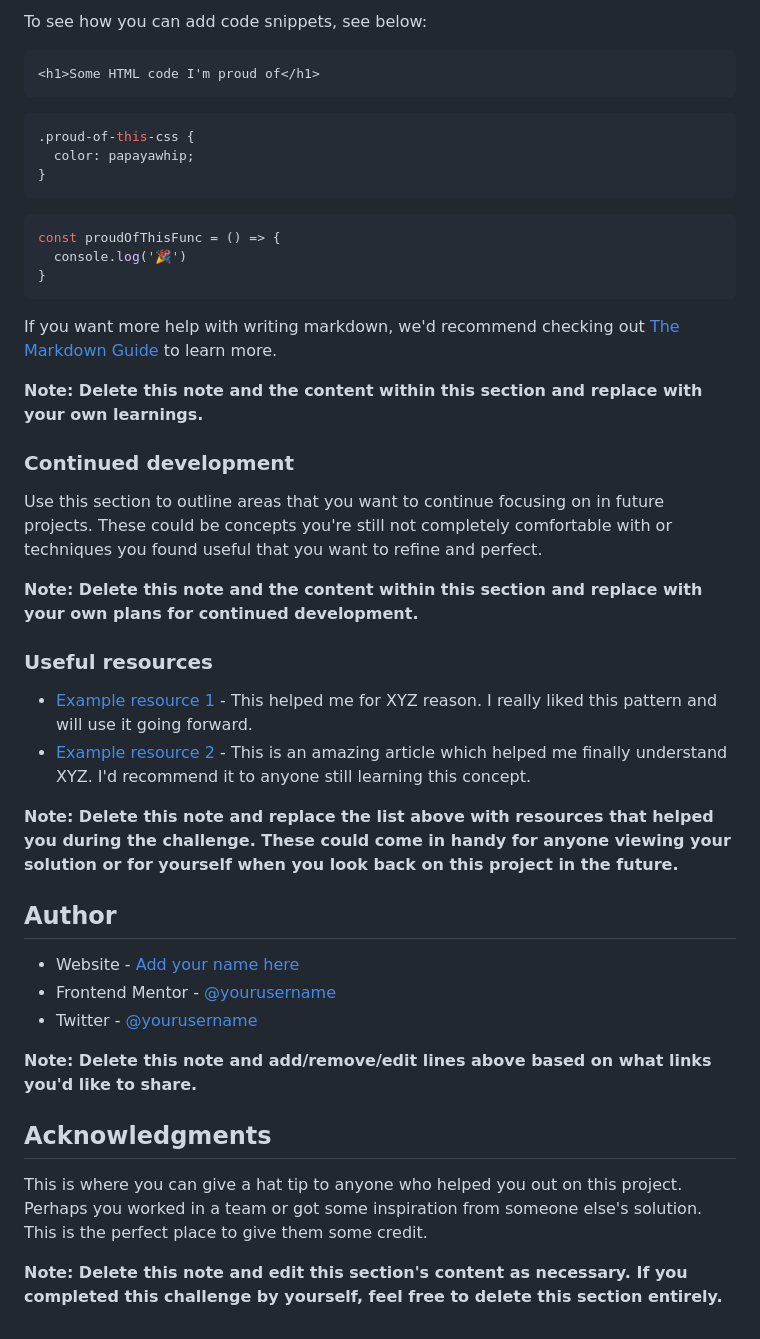
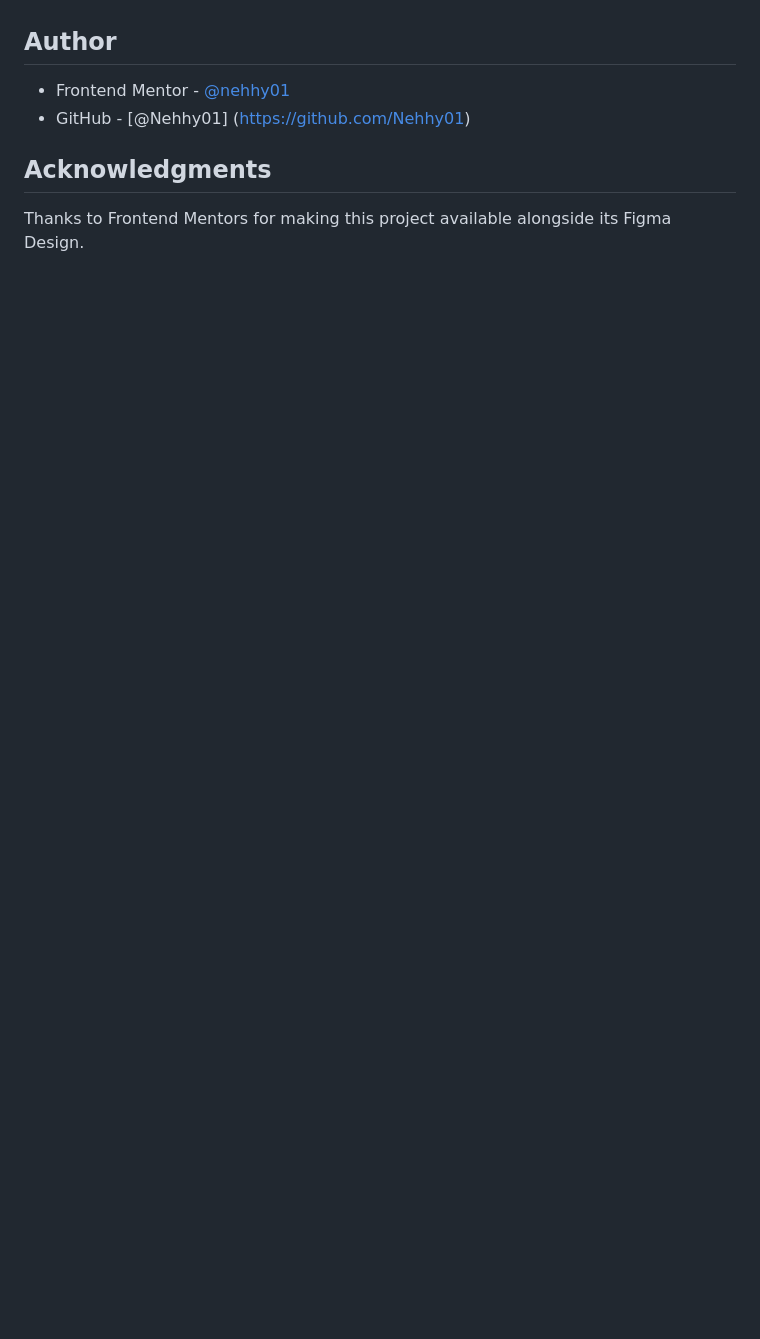
Before and after one commit to Nehhy01/Blog-Preview-Card, a Markdown page: README-template.md, the part around the change printed below. GitHub-like rendering; blank space fills up the shorter version.

````diff
--- a/README-template.md
+++ b/README-template.md
@@ -64,47 +37,10 @@ Use this section to recap over some of your major learnings while working throug
 
-To see how you can add code snippets, see below:
-
-```html
-<h1>Some HTML code I'm proud of</h1>
-```
-```css
-.proud-of-this-css {
-  color: papayawhip;
-}
-```
-```js
-const proudOfThisFunc = () => {
-  console.log('🎉')
-}
-```
-
-If you want more help with writing markdown, we'd recommend checking out [The Markdown Guide](https://www.markdownguide.org/) to learn more.
-
-**Note: Delete this note and the content within this section and replace with your own learnings.**
-
-### Continued development
-
-Use this section to outline areas that you want to continue focusing on in future projects. These could be concepts you're still not completely comfortable with or techniques you found useful that you want to refine and perfect.
-
-**Note: Delete this note and the content within this section and replace with your own plans for continued development.**
-
-### Useful resources
-
-- [Example resource 1](https://www.example.com) - This helped me for XYZ reason. I really liked this pattern and will use it going forward.
-- [Example resource 2](https://www.example.com) - This is an amazing article which helped me finally understand XYZ. I'd recommend it to anyone still learning this concept.
-
-**Note: Delete this note and replace the list above with resources that helped you during the challenge. These could come in handy for anyone viewing your solution or for yourself when you look back on this project in the future.**
 
 ## Author
+- Frontend Mentor - [@nehhy01](https://www.frontendmentor.io/profile/nehhy01)
+- GitHub - [@Nehhy01] (https://github.com/Nehhy01)
 
-- Website - [Add your name here](https://www.your-site.com)
-- Frontend Mentor - [@yourusername](https://www.frontendmentor.io/profile/yourusername)
-- Twitter - [@yourusername](https://www.twitter.com/yourusername)
-
-**Note: Delete this note and add/remove/edit lines above based on what links you'd like to share.**
 
 ## Acknowledgments
 
-This is where you can give a hat tip to anyone who helped you out on this project. Perhaps you worked in a team or got some inspiration from someone else's solution. This is the perfect place to give them some credit.
-
-**Note: Delete this note and edit this section's content as necessary. If you completed this challenge by yourself, feel free to delete this section entirely.**
+Thanks to Frontend Mentors for making this project available alongside its Figma Design.
````
Also changed, not shown: other parts of README-template.md (+6 -33 lines), README.md (deleted, +0 -93 lines), screenshot.png (added), 3 other files.
